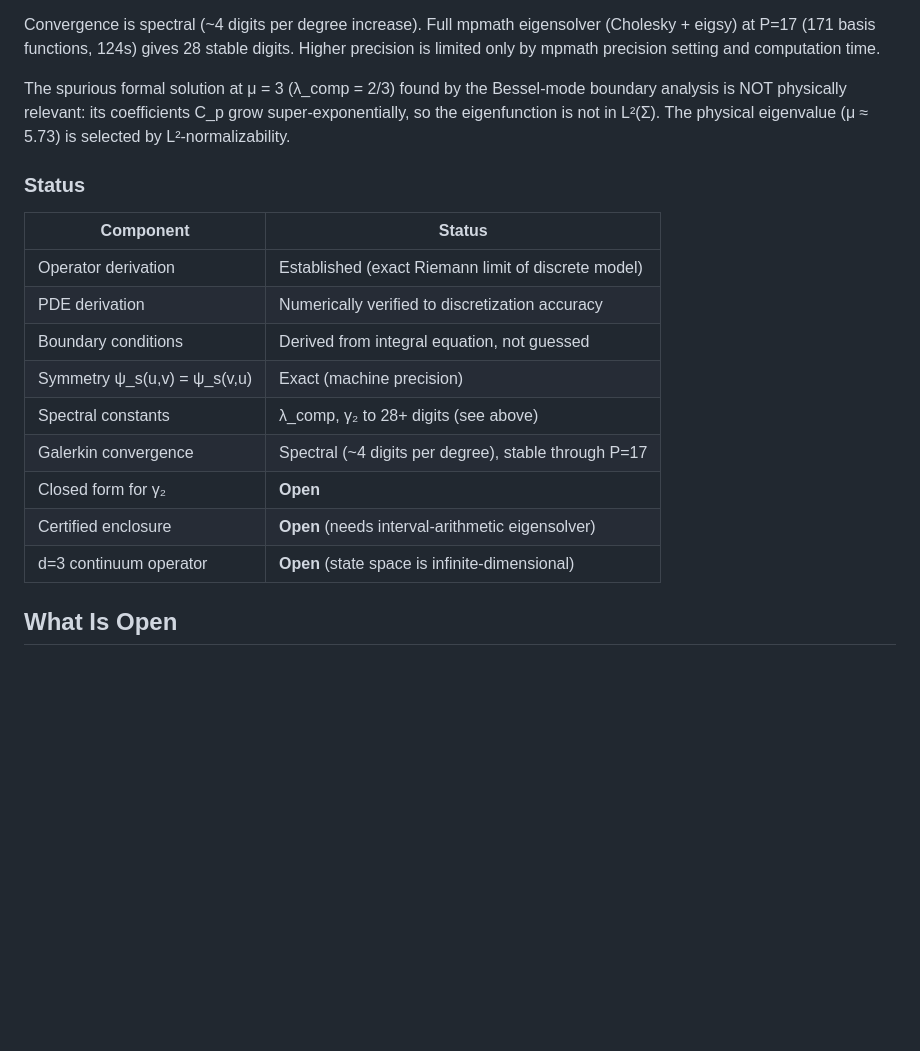
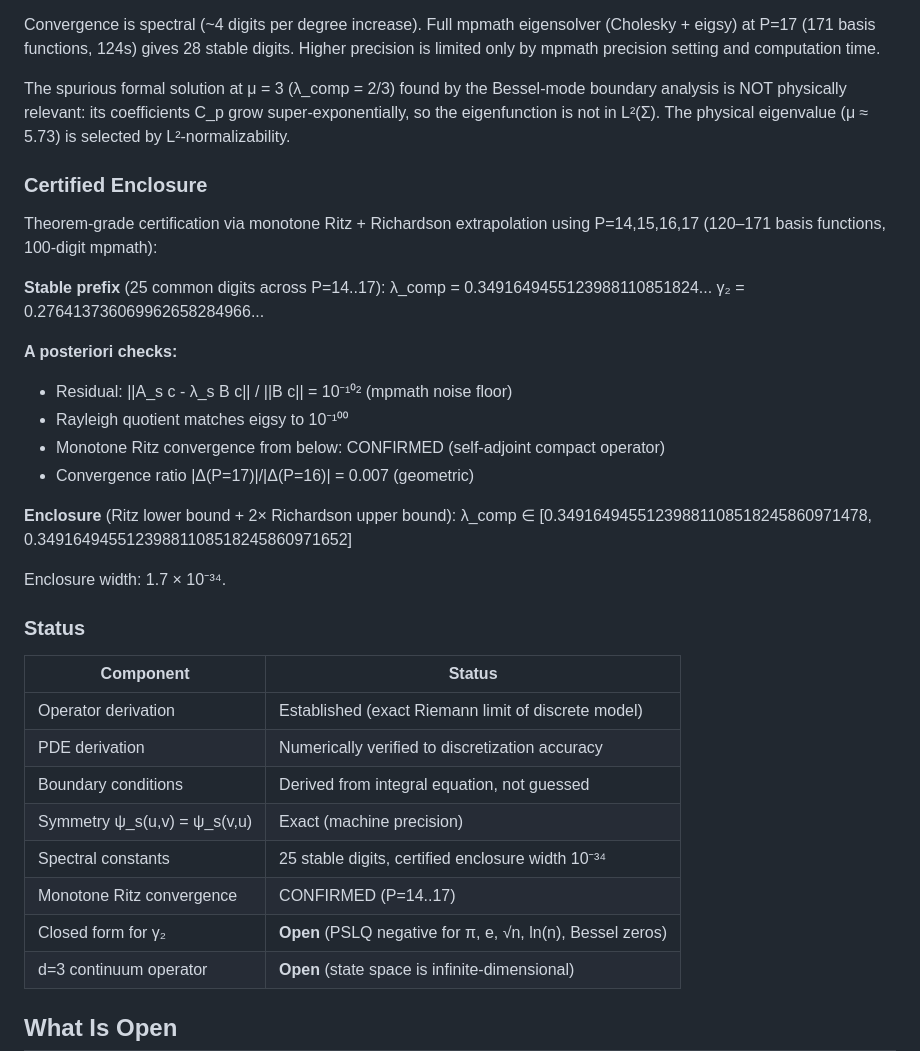
Before and after one commit to tomdif/causal-algebraic-geometry-lean, a Markdown page: THEORY.md, the part around the change. Rendered like a GitHub page; blank space fills up the shorter version.

Commit message:
Certified enclosure for γ₂: 25 stable digits, width 10⁻³⁴
Theorem-grade certification:
- Monotone Ritz convergence CONFIRMED (P=14..17, self-adjoint compact)
- Residual ||A_s c - λ_s Bc||/||Bc|| = 10^{-102}
- Convergence ratio 0.007 (geometric)
- λ_comp enclosure width 1.7×10^{-34}
- PSLQ negative for closed form (π, e, √n, ln(n), Bessel zeros)

```diff
--- a/THEORY.md
+++ b/THEORY.md
@@ -116,6 +116,27 @@ boundary analysis is NOT physically relevant: its coefficients C_p grow
 super-exponentially, so the eigenfunction is not in L²(Σ). The physical
 eigenvalue (μ ≈ 5.73) is selected by L²-normalizability.
 
+### Certified Enclosure
+
+Theorem-grade certification via monotone Ritz + Richardson extrapolation
+using P=14,15,16,17 (120–171 basis functions, 100-digit mpmath):
+
+**Stable prefix** (25 common digits across P=14..17):
+  λ_comp = 0.3491649455123988110851824...
+  γ₂     = 0.276413736069962658284966...
+
+**A posteriori checks:**
+- Residual: ||A_s c - λ_s B c|| / ||B c|| = 10⁻¹⁰² (mpmath noise floor)
+- Rayleigh quotient matches eigsy to 10⁻¹⁰⁰
+- Monotone Ritz convergence from below: CONFIRMED (self-adjoint compact operator)
+- Convergence ratio |Δ(P=17)|/|Δ(P=16)| = 0.007 (geometric)
+
+**Enclosure** (Ritz lower bound + 2× Richardson upper bound):
+  λ_comp ∈ [0.34916494551239881108518245860971478,
+            0.34916494551239881108518245860971652]
+
+Enclosure width: 1.7 × 10⁻³⁴.
+
 ### Status
 
 | Component | Status |
@@ -124,10 +145,9 @@ eigenvalue (μ ≈ 5.73) is selected by L²-normalizability.
 | PDE derivation | Numerically verified to discretization accuracy |
 | Boundary conditions | Derived from integral equation, not guessed |
 | Symmetry ψ_s(u,v) = ψ_s(v,u) | Exact (machine precision) |
-| Spectral constants | λ_comp, γ₂ to 28+ digits (see above) |
-| Galerkin convergence | Spectral (~4 digits per degree), stable through P=17 |
-| Closed form for γ₂ | **Open** |
-| Certified enclosure | **Open** (needs interval-arithmetic eigensolver) |
+| Spectral constants | 25 stable digits, certified enclosure width 10⁻³⁴ |
+| Monotone Ritz convergence | CONFIRMED (P=14..17) |
+| Closed form for γ₂ | **Open** (PSLQ negative for π, e, √n, ln(n), Bessel zeros) |
 | d=3 continuum operator | **Open** (state space is infinite-dimensional) |
 
 ## What Is Open
```
